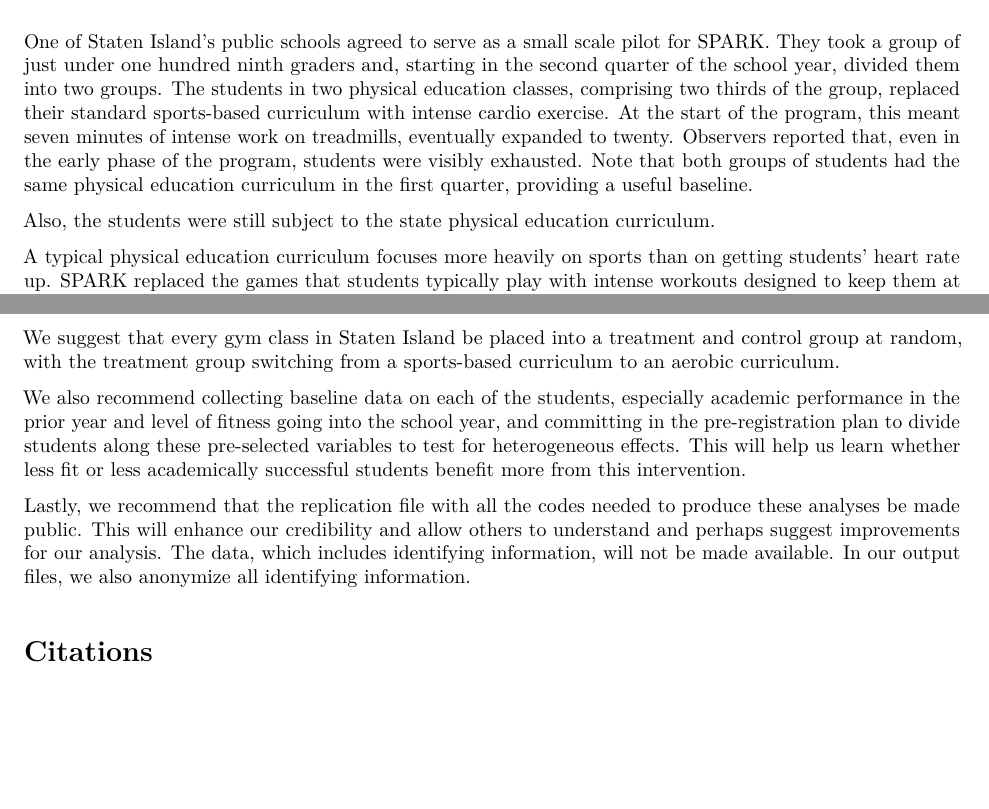
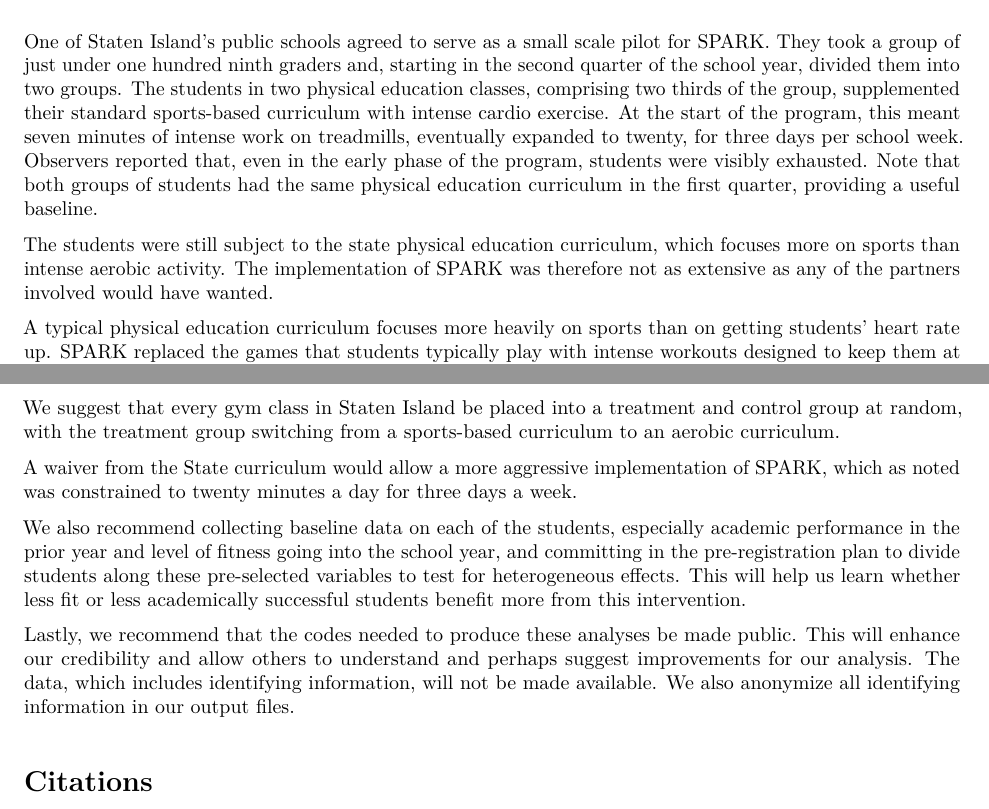
Before and after one commit to filbabalievsky1/SPARK, an R Markdown document (SPARK_Writeup.Rmd): two parts of pages 1 and 6 of 6, joined at a grey line, cut so that both start at the same text, the shorter picture padded with empty space. The pictures show the output file SPARK_Writeup.pdf that the author committed with the source.

Commit message:
Clarifying that SPARK ran 3 days a week, was subject to state curriculum

```diff
--- a/SPARK_Writeup.Rmd
+++ b/SPARK_Writeup.Rmd
@@ -22,9 +22,9 @@
 # Program details:
 
 
-One of Staten Island’s public schools agreed to serve as a small scale pilot for SPARK. They took a group of just under one hundred ninth graders and, starting in the second quarter of the school year, divided them into two groups. The students in two physical education classes, comprising two thirds of the group, replaced their standard sports-based curriculum with intense cardio exercise. At the start of the program, this meant seven minutes of intense work on treadmills, eventually expanded to twenty. Observers reported that, even in the early phase of the program, students were visibly exhausted. Note that both groups of students had the same physical education curriculum in the first quarter, providing a useful baseline.
+One of Staten Island’s public schools agreed to serve as a small scale pilot for SPARK. They took a group of just under one hundred ninth graders and, starting in the second quarter of the school year, divided them into two groups. The students in two physical education classes, comprising two thirds of the group, supplemented their standard sports-based curriculum with intense cardio exercise. At the start of the program, this meant seven minutes of intense work on treadmills, eventually expanded to twenty, for three days per school week. Observers reported that, even in the early phase of the program, students were visibly exhausted. Note that both groups of students had the same physical education curriculum in the first quarter, providing a useful baseline.
 
-Also, the students were still subject to the state physical education curriculum.
+The students were still subject to the state physical education curriculum, which focuses more on sports than intense aerobic activity. The implementation of SPARK was therefore not as extensive as any of the partners involved would have wanted.
 
 A typical physical education curriculum focuses more heavily on sports than on getting students' heart rate up. SPARK replaced the games that students typically play with intense workouts designed to keep them at a high percentage of their maximum heart rates.
 
@@ -112,9 +112,11 @@
 
 We suggest that every gym class in Staten Island be placed into a treatment and control group at random, with the treatment group switching from a sports-based curriculum to an aerobic curriculum.
 
+A waiver from the State curriculum would allow a more aggressive implementation of SPARK, which as noted was constrained to twenty minutes a day for three days a week.
+
 We also recommend collecting baseline data on each of the students, especially academic performance in the prior year and level of fitness going into the school year, and committing in the pre-registration plan to divide students along these pre-selected variables to test for heterogeneous effects. This will help us learn whether less fit or less academically successful students benefit more from this intervention.
 
-Lastly, we recommend that the replication file with all the codes needed to produce these analyses be made public. This will enhance our credibility and allow others to understand and perhaps suggest improvements for our analysis. The data, which includes identifying information, will not be made available. In our output files, we also anonymize all identifying information.
+Lastly, we recommend that the codes needed to produce these analyses be made public. This will enhance our credibility and allow others to understand and perhaps suggest improvements for our analysis. The data, which includes identifying information, will not be made available. We also anonymize all identifying information in our output files.
 
 
 
```
Also changed, not shown: SPARK_Writeup.pdf.
